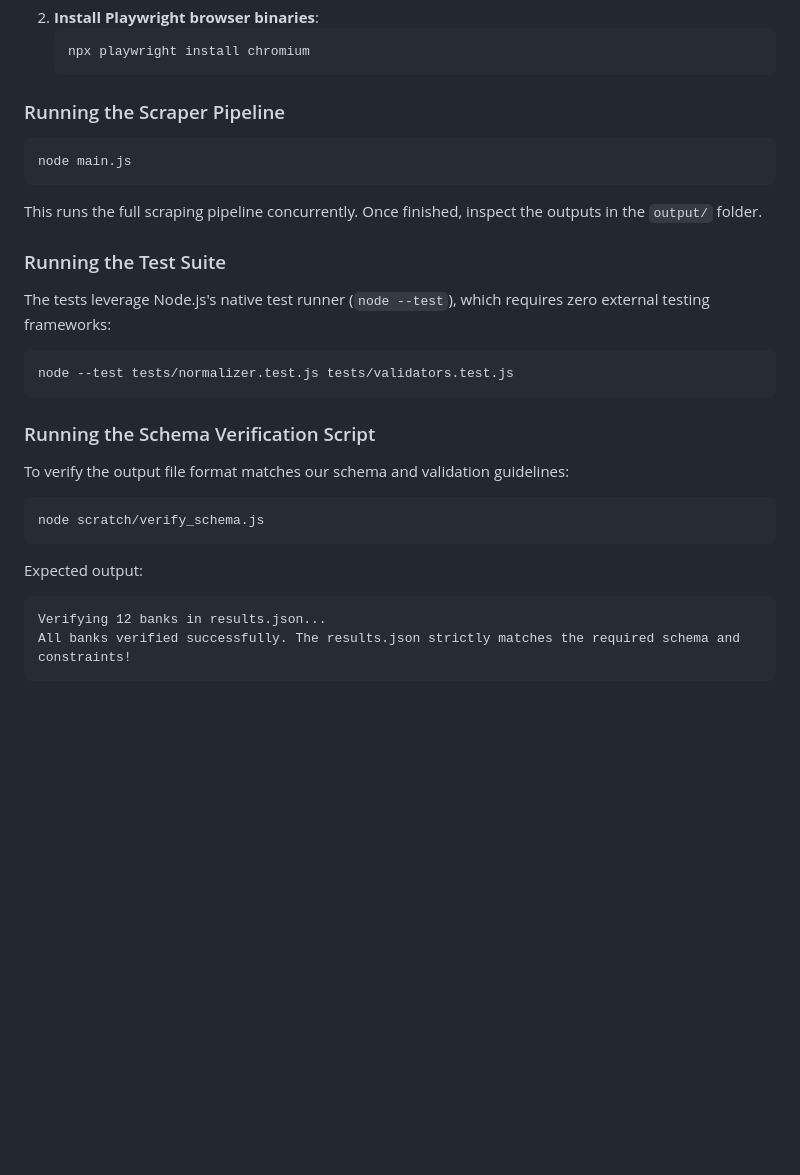
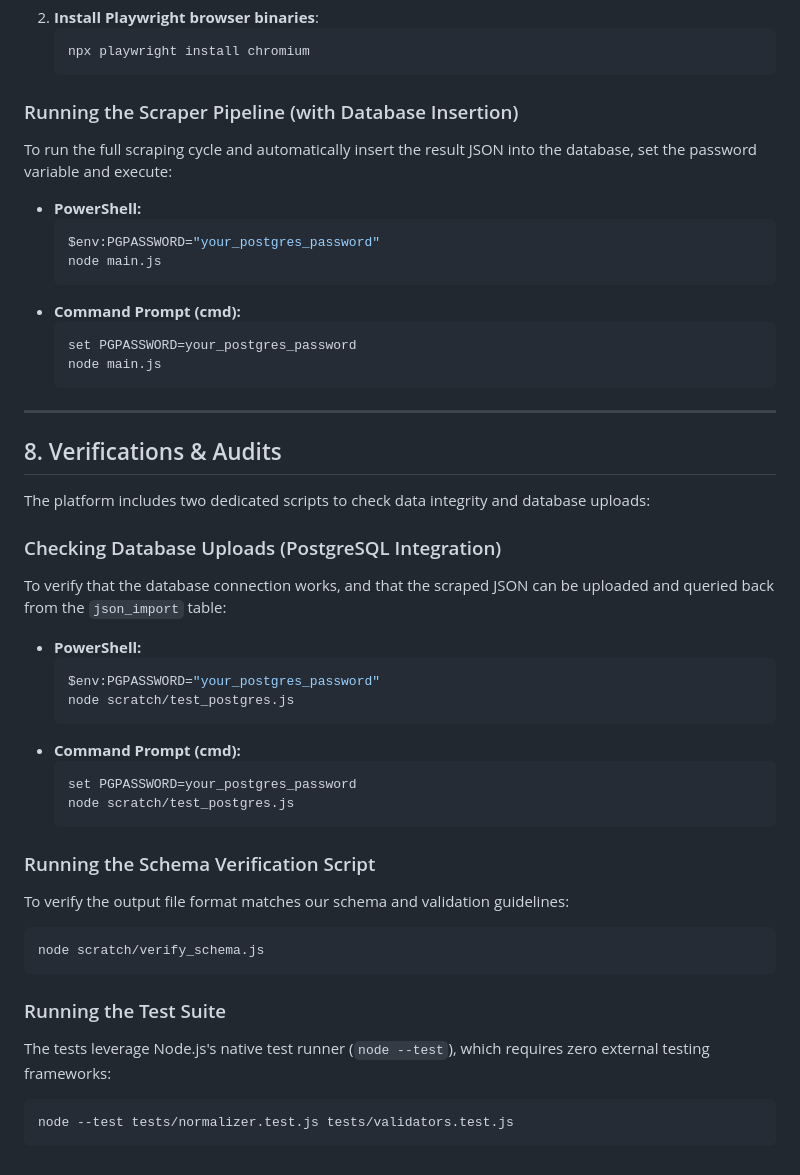
Before and after one commit to yashrao2607/web-scrape, a Markdown page: README.md, the part around one of its changes. Drawn GitHub-style; blank space fills up the shorter version.

Commit message:
Update README.md with detailed PostgreSQL integration instructions

````diff
--- a/README.md
+++ b/README.md
@@ -143,25 +171,46 @@ web-scrape/
     npx playwright install chromium
     ```
 
-### Running the Scraper Pipeline
+### Running the Scraper Pipeline (with Database Insertion)
+To run the full scraping cycle and automatically insert the result JSON into the database, set the password variable and execute:
+*   **PowerShell:**
+    ```powershell
+    $env:PGPASSWORD="your_postgres_password"
+    node main.js
+    ```
+*   **Command Prompt (cmd):**
+    ```cmd
+    set PGPASSWORD=your_postgres_password
+    node main.js
+    ```
+
+---
+
+## 8. Verifications & Audits
+
+The platform includes two dedicated scripts to check data integrity and database uploads:
+
+### Checking Database Uploads (PostgreSQL Integration)
+To verify that the database connection works, and that the scraped JSON can be uploaded and queried back from the `json_import` table:
+*   **PowerShell:**
+    ```powershell
+    $env:PGPASSWORD="your_postgres_password"
+    node scratch/test_postgres.js
+    ```
+*   **Command Prompt (cmd):**
+    ```cmd
+    set PGPASSWORD=your_postgres_password
+    node scratch/test_postgres.js
+    ```
+
+### Running the Schema Verification Script
+To verify the output file format matches our schema and validation guidelines:
 ```bash
-node main.js
+node scratch/verify_schema.js
 ```
-This runs the full scraping pipeline concurrently. Once finished, inspect the outputs in the `output/` folder.
 
 ### Running the Test Suite
 The tests leverage Node.js's native test runner (`node --test`), which requires zero external testing frameworks:
 ```bash
 node --test tests/normalizer.test.js tests/validators.test.js
 ```
-
-### Running the Schema Verification Script
-To verify the output file format matches our schema and validation guidelines:
-```bash
-node scratch/verify_schema.js
-```
-Expected output:
-```text
-Verifying 12 banks in results.json...
-All banks verified successfully. The results.json strictly matches the required schema and constraints!
-```
````
Also changed, not shown: other parts of README.md (+32 -4 lines).
